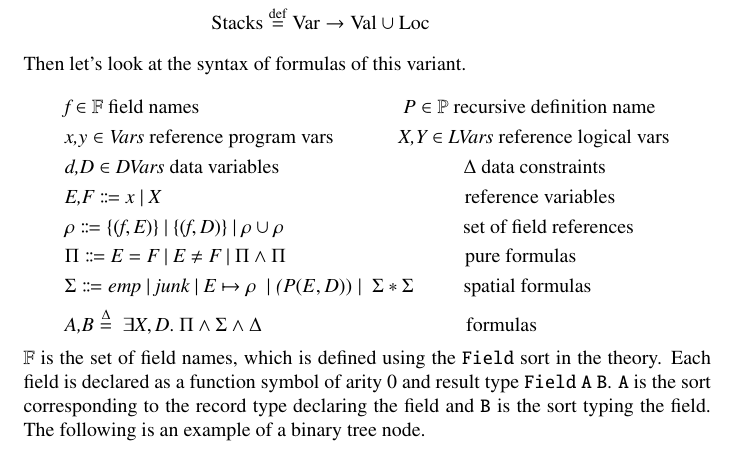
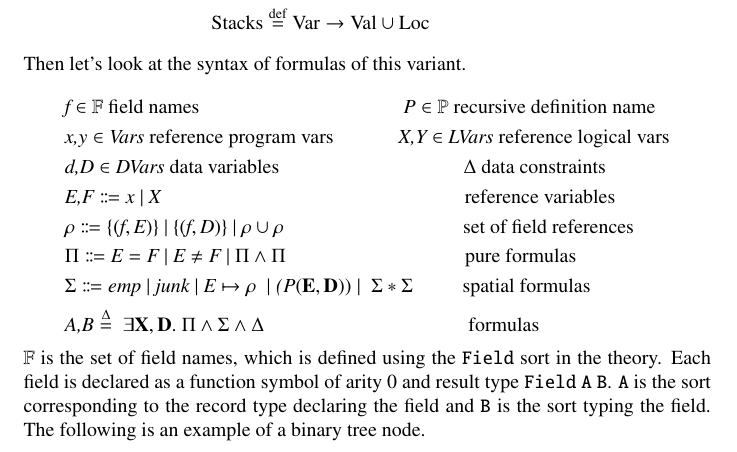
Before and after one commit to Baidi96/translation, a LaTeX paper (main.tex): part of page 30 of 36, cut so that both start at the same text. Compiled offline with pdfLaTeX.

Commit message:
Update main.tex

```diff
--- a/main.tex
+++ b/main.tex
@@ -1428,8 +1428,8 @@ Then let's look at the syntax of formulas of this variant.\\
 &\emph{E,F} \Coloneqq \emph{x}\ |\ \emph{X}\qquad \qquad\qquad\qquad\qquad\quad\qquad\qquad\ \text{reference\ variables}\\
 &\rho \Coloneqq \{(\emph{f},\emph{E})\}\ |\ \{(\emph{f},\emph{D})\} \ |\ \rho\cup \rho \qquad\qquad\qquad\quad\qquad \text{set of field references}\\
 &\Pi \Coloneqq \emph{E}=\emph{F}\ |\ \emph{E}\ne\emph{F} \ |\ \Pi \wedge  \Pi \qquad\qquad\qquad \ \qquad\ \ \ \text{pure formulas}\\
-&\Sigma \Coloneqq \emph{emp}\ |\ \emph{junk}\ |\ \emph{E} \mapsto \rho\ \mid \emph(P(E,D)) \mid\ \Sigma *\Sigma \  \qquad \ \text{spatial formulas}\\
-&\emph{A,B} \overset{\Delta}{=}\ \exists \emph{X},\emph{D}.\ \Pi \wedge  \Sigma  \wedge  \Delta\ \qquad\qquad\qquad\quad\ \ \ \qquad\ \text{formulas}\\
+&\Sigma \Coloneqq \emph{emp}\ |\ \emph{junk}\ |\ \emph{E} \mapsto \rho\ \mid \emph(P(\mathbf{E},\mathbf{D})) \mid\ \Sigma *\Sigma \  \qquad \ \text{spatial formulas}\\
+&\emph{A,B} \overset{\Delta}{=}\ \exists \mathbf{X},\mathbf{D}.\ \Pi \wedge  \Sigma  \wedge  \Delta\ \qquad\qquad\qquad\quad\ \ \ \qquad\ \text{formulas}\\
 \end{split}
 \end{equation*}
 $\mathbb{F}$ is the set of field names, which is defined using the $\mathtt{Field}$ sort in the theory. Each field is declared as a function symbol of arity 0 and result type $\mathtt{Field\ A\ B}$. $\mathtt{A}$ is the sort corresponding to the record type declaring the field and $\mathtt{B}$ is the sort typing the field. The following is an example of a binary tree node.
```
Also changed, not shown: main.tex (2 more changed lines).
